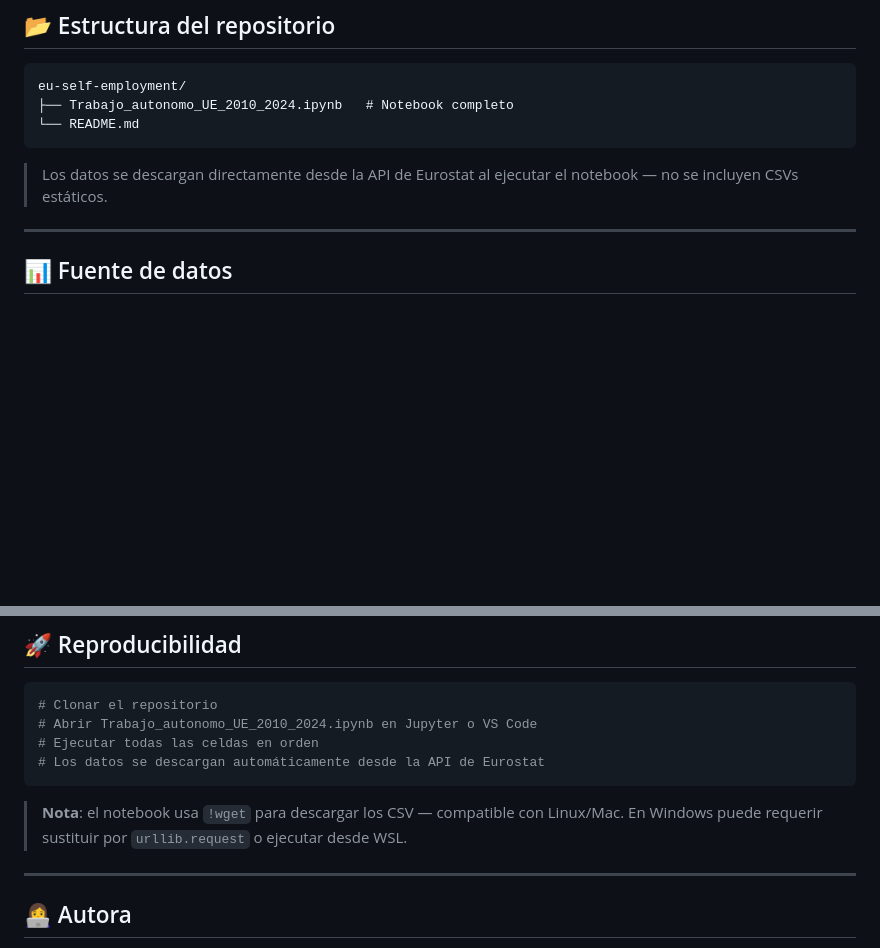
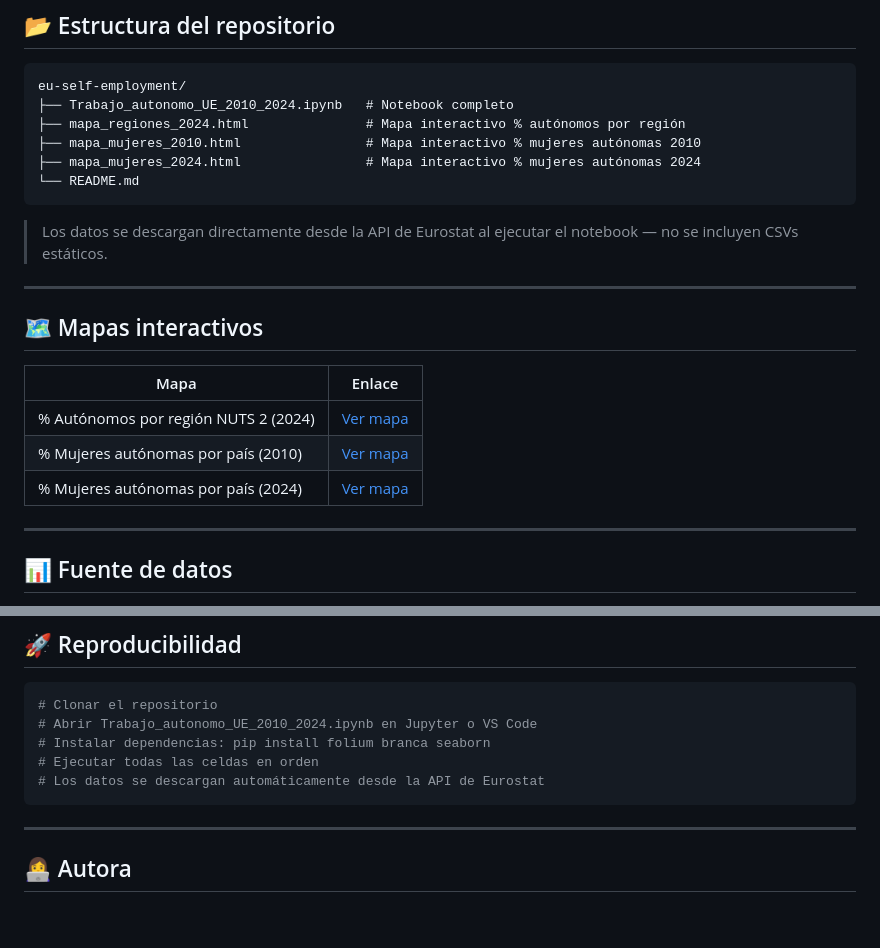
Before and after one commit to Canmor115/data-projects, a Markdown page: eu-self-employment/README.md, 2 parts joined by grey strips. Drawn GitHub-style; blank space fills up the shorter version.

````diff
--- a/eu-self-employment/README.md
+++ b/eu-self-employment/README.md
@@ -15,10 +15,23 @@ El trabajo autónomo en Europa lleva más de una década en descenso. Pero este
 ```
 eu-self-employment/
 ├── Trabajo_autonomo_UE_2010_2024.ipynb   # Notebook completo
+├── mapa_regiones_2024.html               # Mapa interactivo % autónomos por región
+├── mapa_mujeres_2010.html                # Mapa interactivo % mujeres autónomas 2010
+├── mapa_mujeres_2024.html                # Mapa interactivo % mujeres autónomas 2024
 └── README.md
 ```
 
 > Los datos se descargan directamente desde la API de Eurostat al ejecutar el notebook — no se incluyen CSVs estáticos.
+
+---
+
+## 🗺️ Mapas interactivos
+
+| Mapa | Enlace |
+|------|--------|
+| % Autónomos por región NUTS 2 (2024) | [Ver mapa](https://canmor115.github.io/data-projects/eu-self-employment/mapa_regiones_2024.html) |
+| % Mujeres autónomas por país (2010) | [Ver mapa](https://canmor115.github.io/data-projects/eu-self-employment/mapa_mujeres_2010.html) |
+| % Mujeres autónomas por país (2024) | [Ver mapa](https://canmor115.github.io/data-projects/eu-self-employment/mapa_mujeres_2024.html) |
 
 ---
 
@@ -90,11 +103,10 @@ Cobertura: **UE-27 + países candidatos**, 2010–2024, población de 20–64 a
 ```python
 # Clonar el repositorio
 # Abrir Trabajo_autonomo_UE_2010_2024.ipynb en Jupyter o VS Code
+# Instalar dependencias: pip install folium branca seaborn
 # Ejecutar todas las celdas en orden
 # Los datos se descargan automáticamente desde la API de Eurostat
 ```
-
-> **Nota**: el notebook usa `!wget` para descargar los CSV — compatible con Linux/Mac. En Windows puede requerir sustituir por `urllib.request` o ejecutar desde WSL.
 
 ---
 
````
